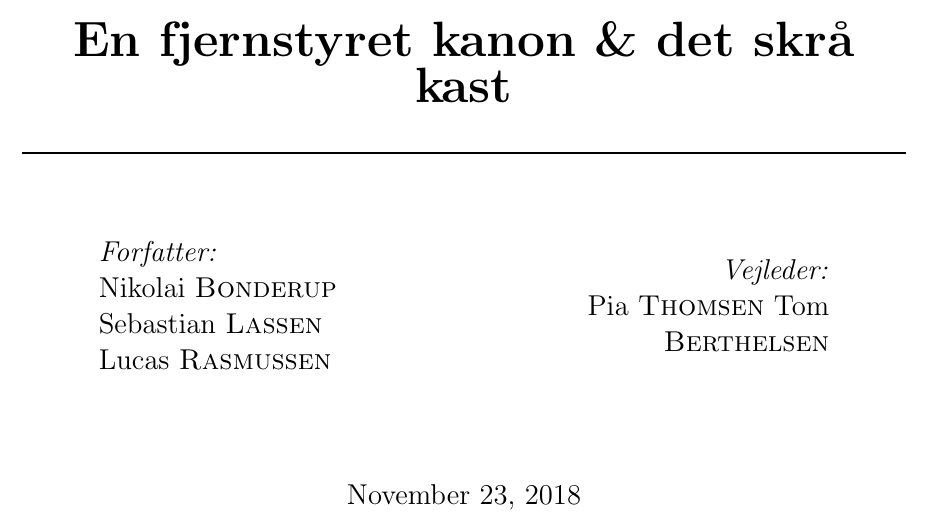
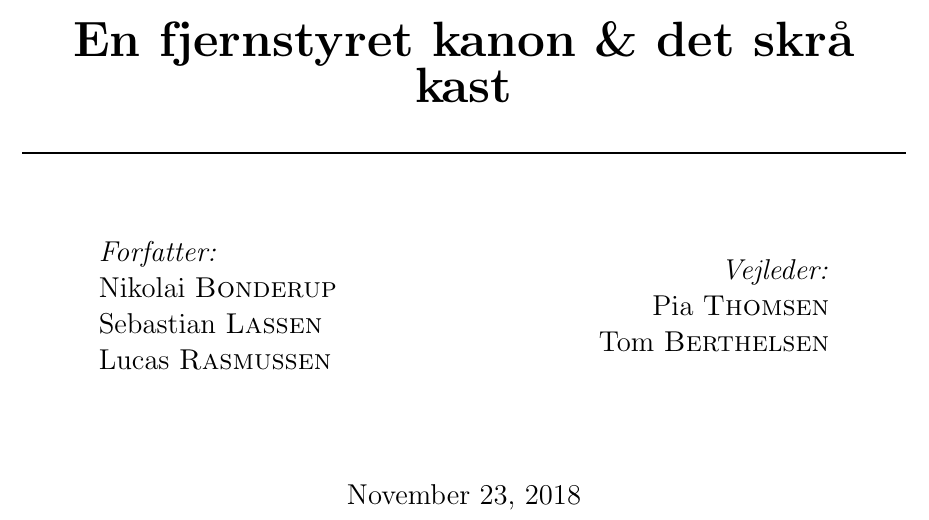
Before and after one commit to Nikolaibonderup/P4---El-tek, a LaTeX document (Projektbeskrivelse.tex, which reads Tekst/Forside.tex): part of page 1 of 5, cut so that both start at the same text. Compiled offline with pdfLaTeX.

Commit message:
Fix af forsidens vejledere

```diff
--- a/Tekst/Forside.tex
+++ b/Tekst/Forside.tex
@@ -39,7 +39,7 @@ Lucas \textsc{Rasmussen}
 \begin{minipage}{0.4\textwidth}
 \begin{flushright} \large
 \emph{Vejleder:} \\
-Pia \textsc{Thomsen} % Supervisor's Name
+Pia \textsc{Thomsen} \\ % Supervisor's Name
 Tom \textsc{Berthelsen}\\
 \end{flushright}
 \end{minipage}\\[2cm]
```
Also changed, not shown: Projektbeskrivelse.pdf, 1 other file.
